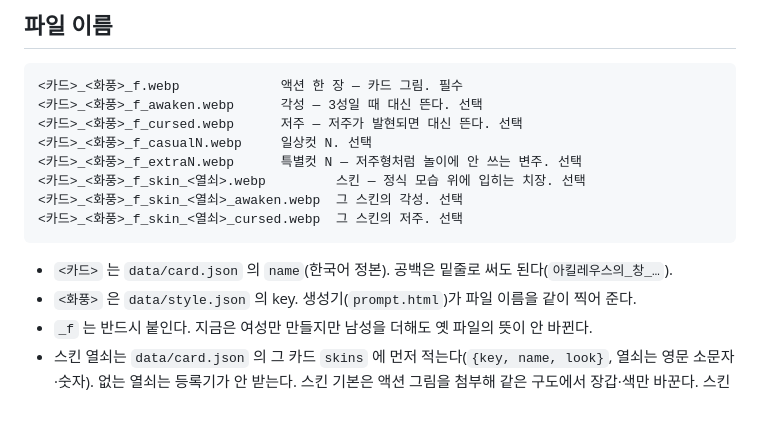
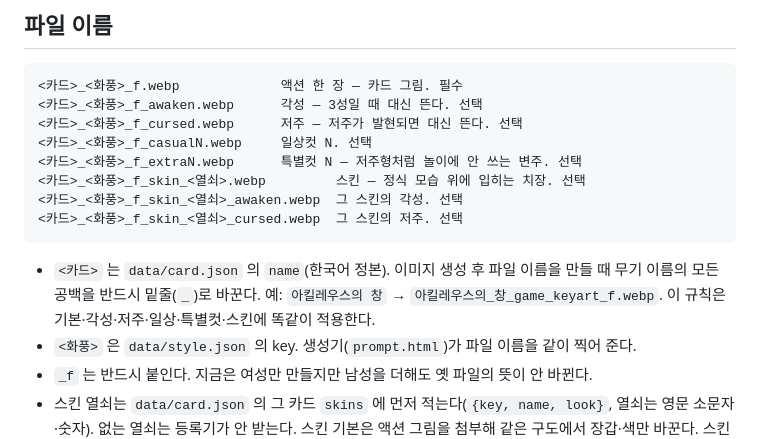
Before and after one commit to polos0117/myth-atelier, a Markdown page: IMAGE_RULES.md, the part around the change. Rendered like a GitHub page; blank space fills up the shorter version.

````diff
--- a/IMAGE_RULES.md
+++ b/IMAGE_RULES.md
@@ -17,7 +17,7 @@
 <카드>_<화풍>_f_skin_<열쇠>_cursed.webp  그 스킨의 저주. 선택
 ```
 
-- `<카드>` 는 `data/card.json` 의 `name`(한국어 정본). 공백은 밑줄로 써도 된다(`아킬레우스의_창_…`).
+- `<카드>` 는 `data/card.json` 의 `name`(한국어 정본). 이미지 생성 후 파일 이름을 만들 때 무기 이름의 모든 공백을 반드시 밑줄(`_`)로 바꾼다. 예: `아킬레우스의 창` → `아킬레우스의_창_game_keyart_f.webp`. 이 규칙은 기본·각성·저주·일상·특별컷·스킨에 똑같이 적용한다.
 - `<화풍>` 은 `data/style.json` 의 key. 생성기(`prompt.html`)가 파일 이름을 같이 찍어 준다.
 - `_f` 는 반드시 붙인다. 지금은 여성만 만들지만 남성을 더해도 옛 파일의 뜻이 안 바뀐다.
 - 스킨 열쇠는 `data/card.json` 의 그 카드 `skins` 에 먼저 적는다(`{key, name, look}`, 열쇠는 영문 소문자·숫자). 없는 열쇠는 등록기가 안 받는다.
````
Also changed, not shown: PROMPT_IMAGE_WORKFLOW.md (+1 -1 lines), docs/PATCH.md (+4 -0 lines).
